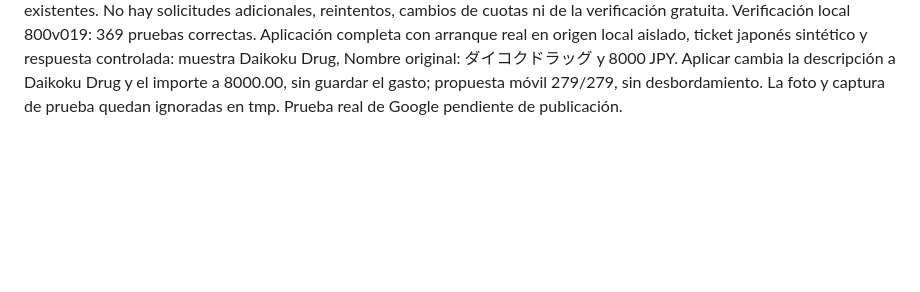
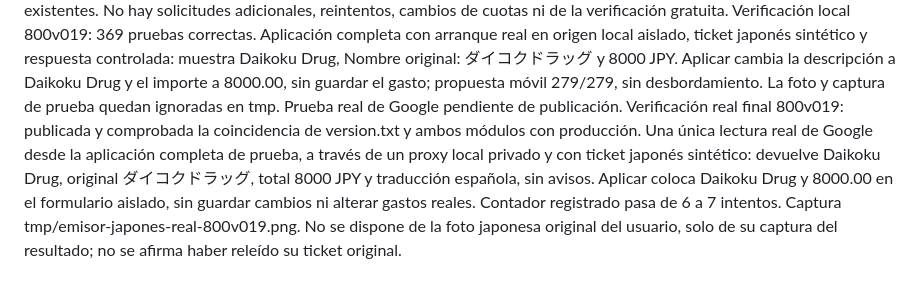
Before and after one commit to luciojmartinez-lab/gastosdeviaje, a Markdown page: CONTINUAR-GRUPO.md, the part around the change. GitHub-like rendering; blank space fills up the shorter version.

Commit message:
Documenta la prueba real del emisor japonés en 800v019 [skip netlify]

```diff
--- a/CONTINUAR-GRUPO.md
+++ b/CONTINUAR-GRUPO.md
@@ -122,3 +122,4 @@ Verificación real final 800v018: aplicación completa en origen local aislado c
 
 Corrección 800v019 (17/10/2026): el modo expense pedía conservar merchant en su escritura original, por lo que un ticket japonés dejaba la descripción en japonés aunque la traducción mostrara una marca legible. El contrato solicita merchantReadable en la misma inferencia, con confianza independiente, manteniendo merchant original. Se usa el nombre legible solo si ambos son claros; si falta o es dudoso, se conserva el original. No se toma una cabecera arbitraria de la traducción ni se traducen marcas literalmente. Alta y edición muestran Nombre original cuando difiere; Aplicar usa el nombre legible para la descripción, sin cambiar importes ni moneda. Compatible con respuestas antiguas y sin migraciones de gastos existentes. No hay solicitudes adicionales, reintentos, cambios de cuotas ni de la verificación gratuita.
 Verificación local 800v019: 369 pruebas correctas. Aplicación completa con arranque real en origen local aislado, ticket japonés sintético y respuesta controlada: muestra Daikoku Drug, Nombre original: ダイコクドラッグ y 8000 JPY. Aplicar cambia la descripción a Daikoku Drug y el importe a 8000.00, sin guardar el gasto; propuesta móvil 279/279, sin desbordamiento. La foto y captura de prueba quedan ignoradas en tmp. Prueba real de Google pendiente de publicación.
+Verificación real final 800v019: publicada y comprobada la coincidencia de version.txt y ambos módulos con producción. Una única lectura real de Google desde la aplicación completa de prueba, a través de un proxy local privado y con ticket japonés sintético: devuelve Daikoku Drug, original ダイコクドラッグ, total 8000 JPY y traducción española, sin avisos. Aplicar coloca Daikoku Drug y 8000.00 en el formulario aislado, sin guardar cambios ni alterar gastos reales. Contador registrado pasa de 6 a 7 intentos. Captura tmp/emisor-japones-real-800v019.png. No se dispone de la foto japonesa original del usuario, solo de su captura del resultado; no se afirma haber releído su ticket original.
```
